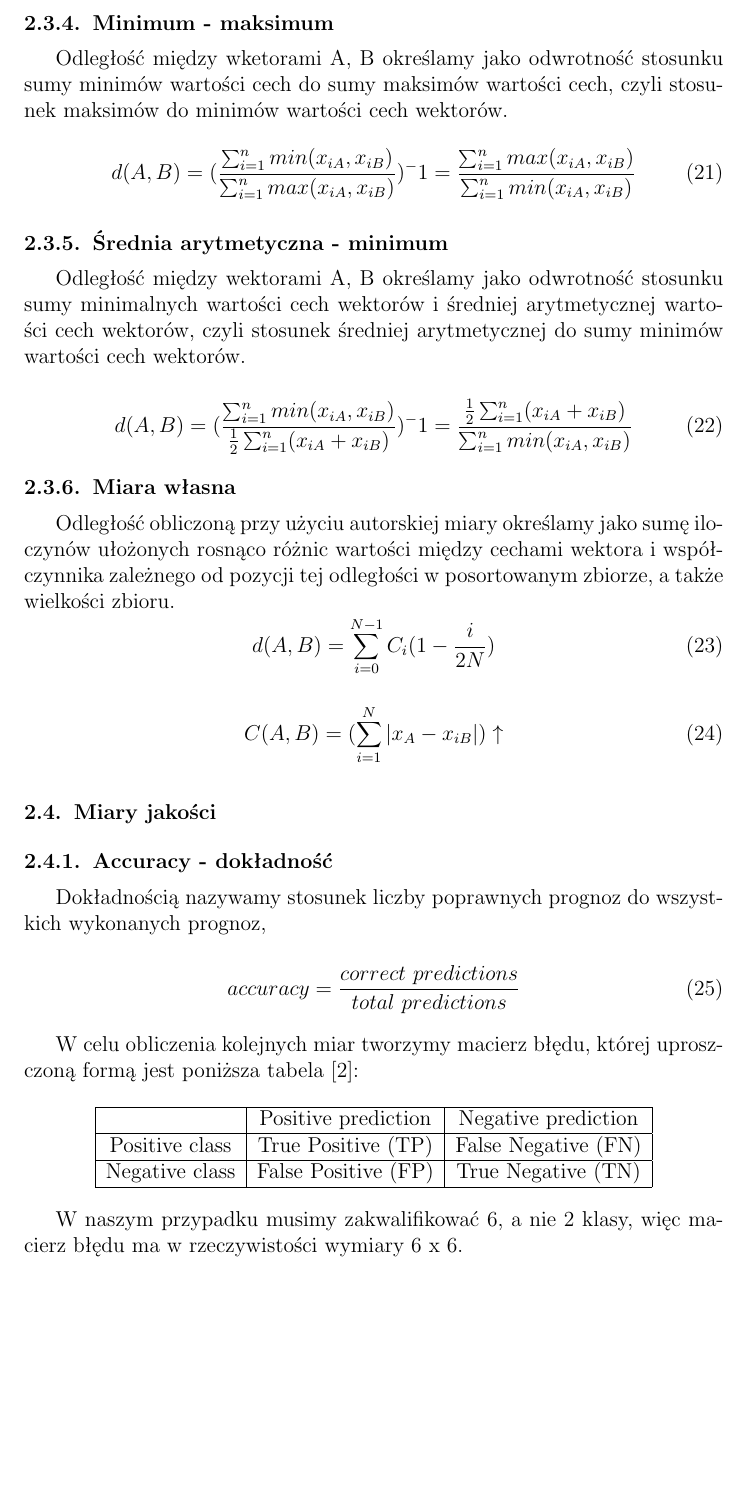
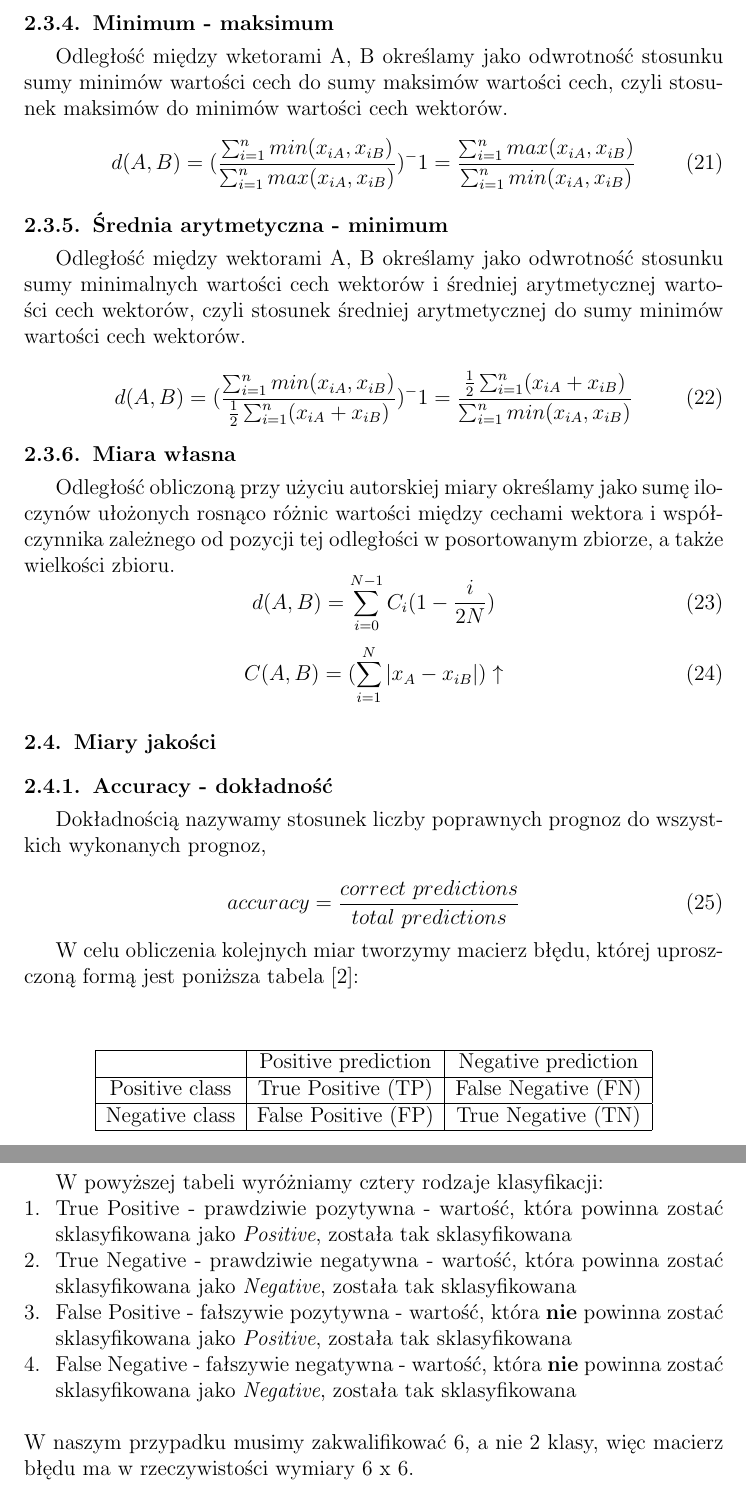
Before and after one commit to sebastianKazmierski/ksr1, a LaTeX document (sprawko/sprawozdanie.tex): part of page 5 of 24 before the commit and two parts of pages 5 and 6 of 24 after it, the two joined at a grey line, cut so that both start at the same text, the shorter picture padded with empty space. Compiled offline with pdfLaTeX.

Commit message:
add explanation of TP, FP, TN, FN

```diff
--- a/sprawko/sprawozdanie.tex
+++ b/sprawko/sprawozdanie.tex
@@ -225,6 +225,8 @@ accuracy = \frac{correct\ predictions}{total\ predictions}
 \end{equation}
 
 W celu obliczenia kolejnych miar tworzymy macierz błędu, której uproszczoną formą jest poniższa tabela [2]:
+\newline
+\newline
 
 \begin{center}
 	\begin{tabular}{ |c|c|c|c| }
@@ -238,7 +240,17 @@ W celu obliczenia kolejnych miar tworzymy macierz błędu, której uproszczoną
 	\end{tabular}
 \end{center}
 
+\newpage
+W powyższej tabeli wyróżniamy cztery rodzaje klasyfikacji:
+\begin{enumerate}
+\item True Positive - prawdziwie pozytywna - wartość, która powinna zostać sklasyfikowana jako \emph{Positive}, została tak sklasyfikowana
+\item True Negative - prawdziwie negatywna - wartość, która powinna zostać sklasyfikowana jako \emph{Negative}, została tak sklasyfikowana
+\item False Positive - fałszywie pozytywna - wartość, która \textbf{nie} powinna zostać sklasyfikowana jako \emph{Positive}, została tak sklasyfikowana
+\item False Negative - fałszywie negatywna - wartość, która \textbf{nie} powinna zostać sklasyfikowana jako \emph{Negative}, została tak sklasyfikowana
+\newline
+\end{enumerate}
 W naszym przypadku musimy zakwalifikować 6, a nie 2 klasy, więc macierz błędu ma w rzeczywistości wymiary 6 x 6.
+
 
 \subsubsection{Precision - precyzja}
 Precyzja określa stosunek poprawnie zakwalifikowanych obiektów danej klasy do wszystkich prognoz, które wskazują na tę klasę (suma słusznie i niesłusznie zakwalifikowanych obiektów)
```
Also changed, not shown: sprawko/sprawozdanie.pdf.
